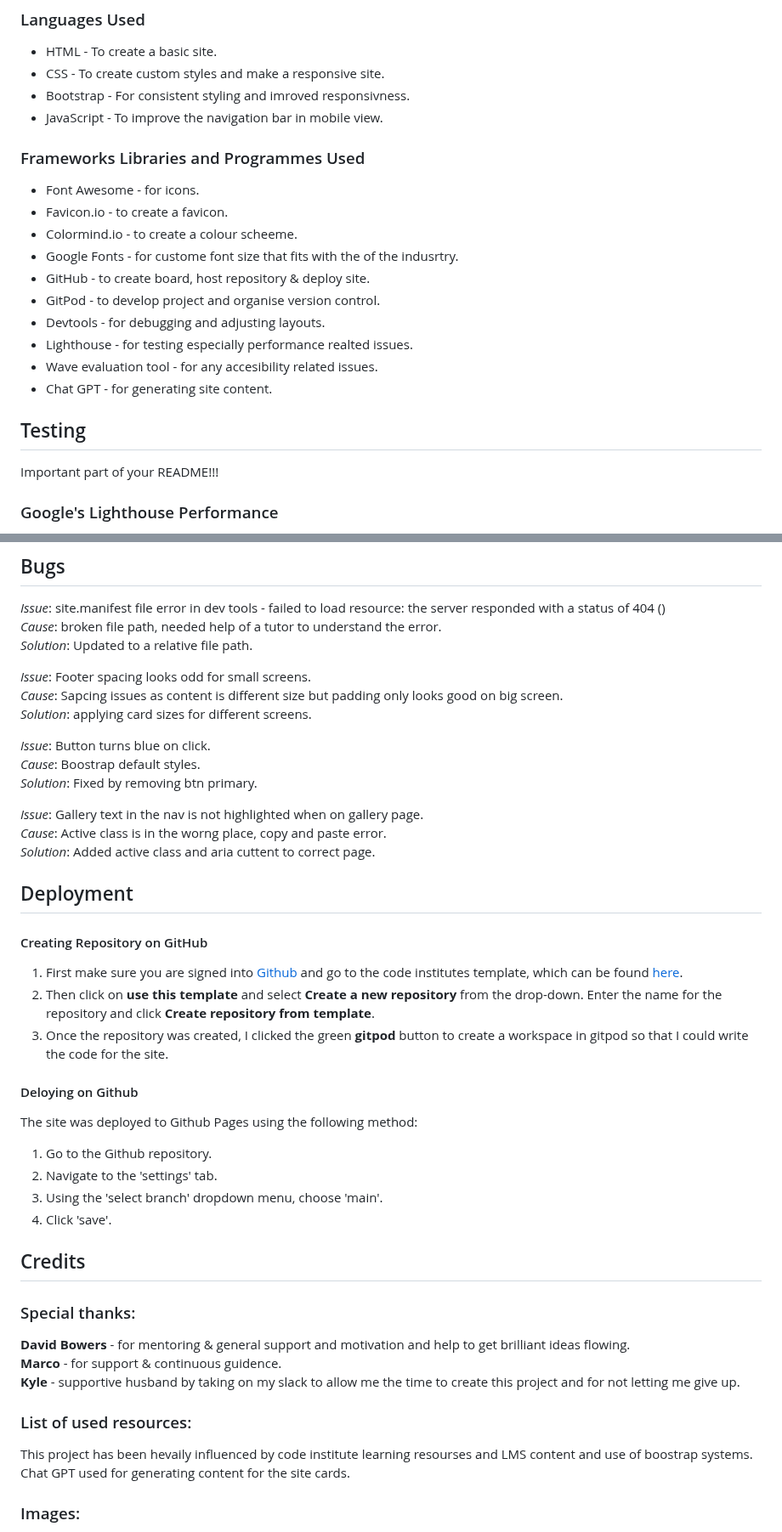
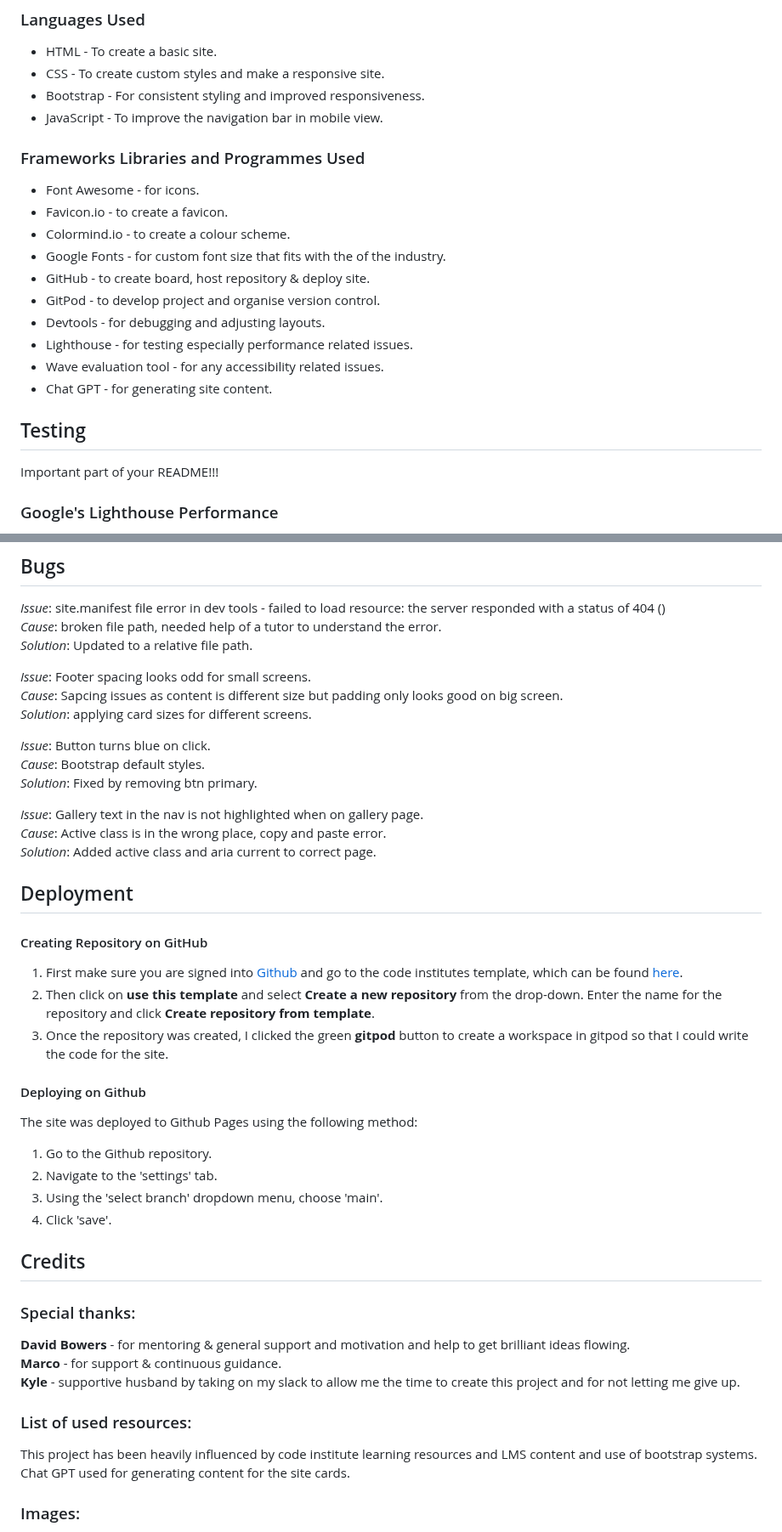
Before and after one commit to Anastasiya-m4c/Anastasiya-s-nail-salon, a Markdown page: README.md, 2 parts joined by grey strips. Shown at 85% size. Drawn GitHub-style.

```diff
--- a/README.md
+++ b/README.md
@@ -119,21 +119,22 @@ Explain your features on the website,(navigation, pages, links, forms.....)
 ### Languages Used
 - HTML - To create a basic site.
 - CSS - To create custom styles and make a responsive site.
-- Bootstrap - For consistent styling and imroved responsivness.
+- Bootstrap - For consistent styling and improved responsiveness.
 - JavaScript - To improve the navigation bar in mobile view.
 
 ### Frameworks Libraries and Programmes Used
 - Font Awesome - for icons.
 - Favicon.io - to create a favicon.
-- Colormind.io - to create a colour scheeme.
-- Google Fonts - for custome font size that fits with the of the indusrtry.
+- Colormind.io - to create a colour scheme.
+- Google Fonts - for custom font size that fits with the of the industry.
 - GitHub - to create board, host repository & deploy site.
 - GitPod - to develop project and organise version control.
 - Devtools - for debugging and adjusting layouts.
-- Lighthouse - for testing especially performance realted issues.
-- Wave evaluation tool - for any accesibility related issues.
+- Lighthouse - for testing especially performance related issues.
+- Wave evaluation tool - for any accessibility related issues.
 - Chat GPT - for generating site content.
 
 ## Testing
 Important part of your README!!!
+
 ### Google's Lighthouse Performance
@@ -163,12 +172,12 @@ paste here you user story | what is visible to the user and what action they sho
 *Solution*: applying card sizes for different screens.
 
 *Issue*: Button turns blue on click.
-*Cause*: Boostrap default styles.
+*Cause*: Bootstrap default styles.
 *Solution*: Fixed by removing btn primary.
 
 *Issue*: Gallery text in the nav is not highlighted when on gallery page.
-*Cause*: Active class is in the worng place, copy and paste error.
-*Solution*: Added active class and aria cuttent to correct page.
+*Cause*: Active class is in the wrong place, copy and paste error.
+*Solution*: Added active class and aria current to correct page.
 
 ## Deployment
 #### Creating Repository on GitHub
@@ -176,7 +185,7 @@ paste here you user story | what is visible to the user and what action they sho
 2. Then click on **use this template** and select **Create a new repository** from the drop-down. Enter the name for the repository and click **Create repository from template**.
 3. Once the repository was created, I clicked the green **gitpod** button to create a workspace in gitpod so that I could write the code for the site.
 
-#### Deloying on Github
+#### Deploying on Github
 The site was deployed to Github Pages using the following method:
 1. Go to the Github repository.
 2. Navigate to the 'settings' tab.
@@ -186,11 +195,11 @@ The site was deployed to Github Pages using the following method:
 ## Credits
 ### Special thanks:
 **David Bowers** - for mentoring & general support and motivation and help to get brilliant ideas flowing.
-**Marco** - for support & continuous guidence.
+**Marco** - for support & continuous guidance.
 **Kyle** - supportive husband by taking on my slack to allow me the time to create this project and for not letting me give up.
 
 ### List of used resources:
-This project has been hevaily influenced by code institute learning resourses and LMS content and use of boostrap systems.
+This project has been heavily influenced by code institute learning resources and LMS content and use of bootstrap systems.
 Chat GPT used for generating content for the site cards.
 
 ### Images:
```
Also changed, not shown: other parts of README.md (+13 -5 lines).
